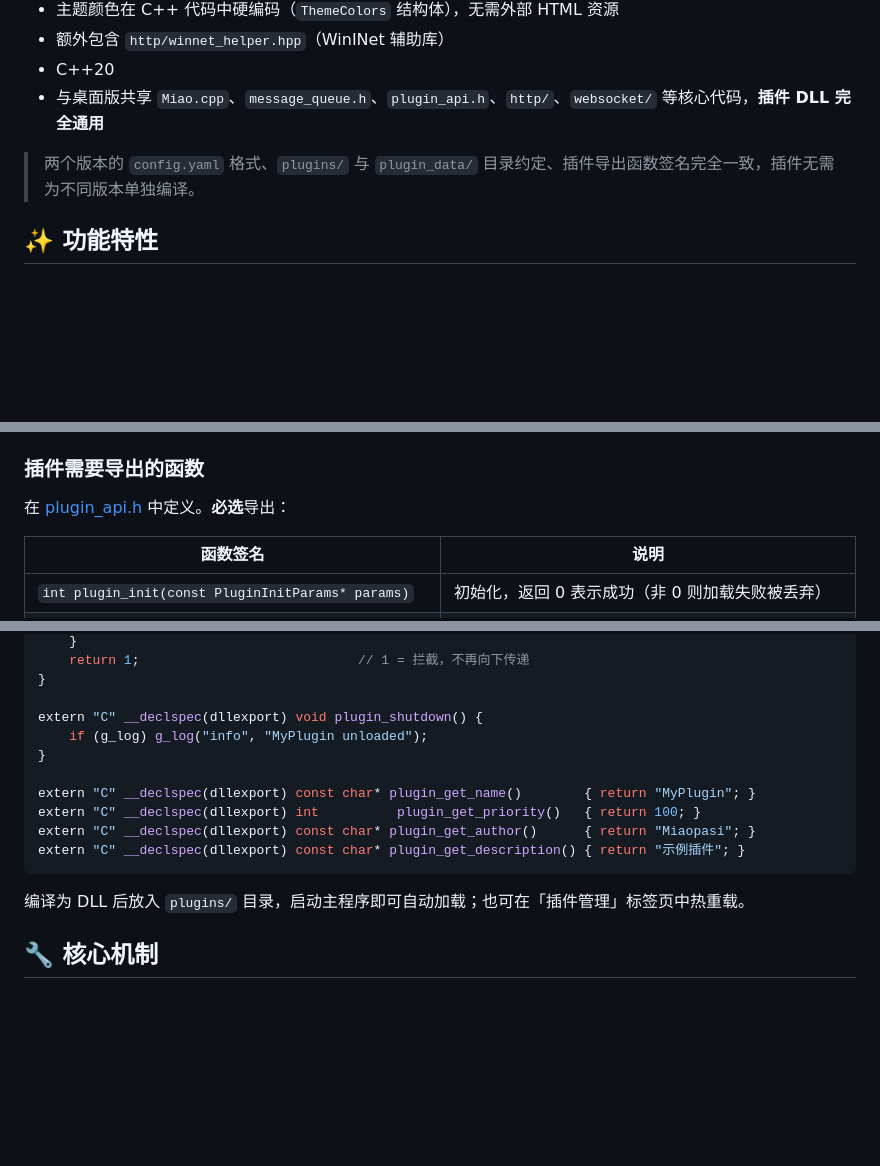
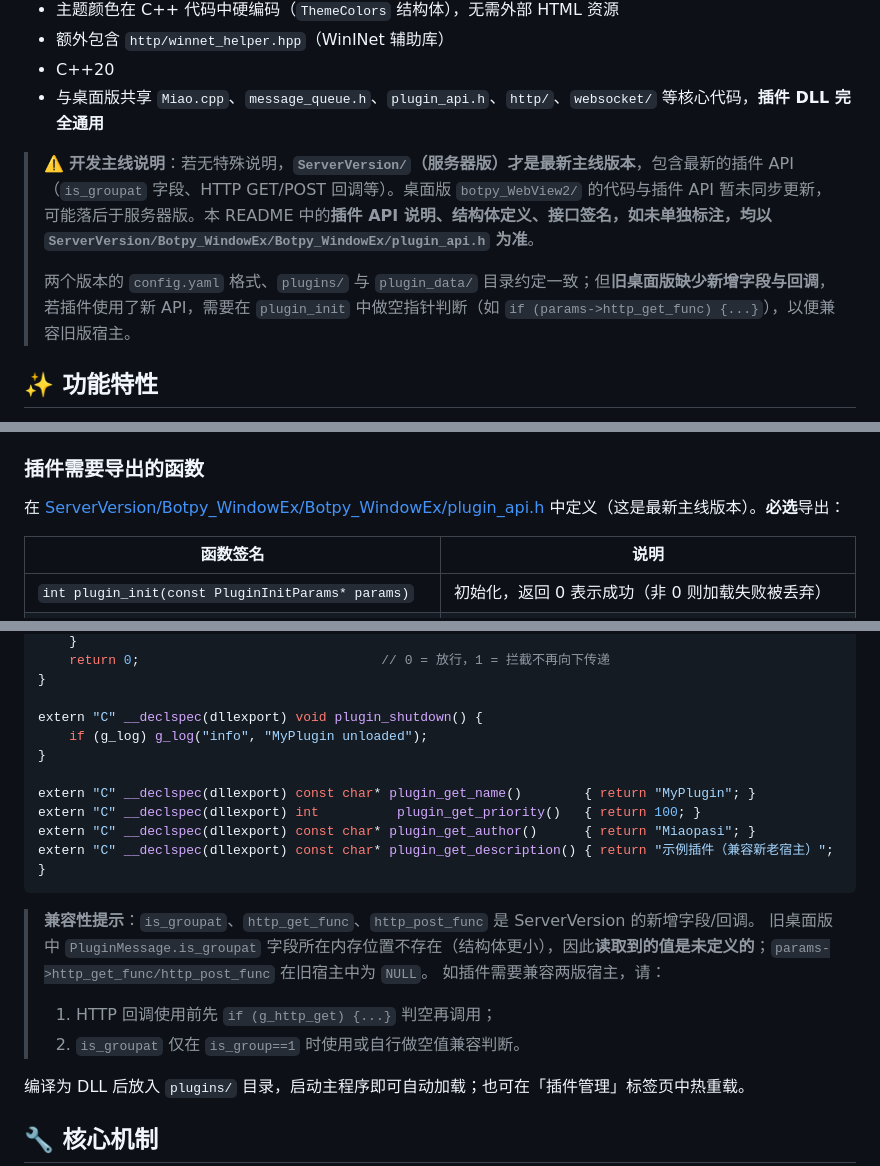
Before and after one commit to mshouerluoli/botpy_webview2, a Markdown page: README.md, 3 parts joined by grey strips. Rendered like a GitHub page; blank space fills up the shorter version.

````diff
--- a/README.md
+++ b/README.md
@@ -27,7 +27,9 @@
 - C++20
 - 与桌面版共享 `Miao.cpp`、`message_queue.h`、`plugin_api.h`、`http/`、`websocket/` 等核心代码，**插件 DLL 完全通用**
 
-> 两个版本的 `config.yaml` 格式、`plugins/` 与 `plugin_data/` 目录约定、插件导出函数签名完全一致，插件无需为不同版本单独编译。
+> ⚠️ **开发主线说明**：若无特殊说明，**`ServerVersion/`（服务器版）才是最新主线版本**，包含最新的插件 API（`is_groupat` 字段、HTTP GET/POST 回调等）。桌面版 `botpy_WebView2/` 的代码与插件 API 暂未同步更新，可能落后于服务器版。本 README 中的**插件 API 说明、结构体定义、接口签名，如未单独标注，均以 `ServerVersion/Botpy_WindowEx/Botpy_WindowEx/plugin_api.h` 为准**。
+>
+> 两个版本的 `config.yaml` 格式、`plugins/` 与 `plugin_data/` 目录约定一致；但**旧桌面版缺少新增字段与回调**，若插件使用了新 API，需要在 `plugin_init` 中做空指针判断（如 `if (params->http_get_func) {...}`），以便兼容旧版宿主。
 
 ## ✨ 功能特性
 
@@ -206,7 +208,7 @@ Miao Bot 通过 C ABI 的 DLL 导出函数加载第三方插件，插件可接
 
 ### 插件需要导出的函数
 
-在 [plugin_api.h](file:///D:/Vsyuanma/botpy_WebView2/botpy_WebView2/plugin_api.h) 中定义。**必选**导出：
+在 [ServerVersion/Botpy_WindowEx/Botpy_WindowEx/plugin_api.h](ServerVersion/Botpy_WindowEx/Botpy_WindowEx/plugin_api.h) 中定义（这是最新主线版本）。**必选**导出：
 
 | 函数签名 | 说明 |
 |---------|------|
@@ -286,5 +323,5 @@ extern "C" __declspec(dllexport) int plugin_handle_message(const PluginMessage*
     }
-    return 1;                            // 1 = 拦截，不再向下传递
+    return 0;                               // 0 = 放行，1 = 拦截不再向下传递
 }
 
 extern "C" __declspec(dllexport) void plugin_shutdown() {
@@ -294,8 +331,14 @@ extern "C" __declspec(dllexport) void plugin_shutdown() {
 extern "C" __declspec(dllexport) const char* plugin_get_name()        { return "MyPlugin"; }
 extern "C" __declspec(dllexport) int          plugin_get_priority()   { return 100; }
 extern "C" __declspec(dllexport) const char* plugin_get_author()      { return "Miaopasi"; }
-extern "C" __declspec(dllexport) const char* plugin_get_description() { return "示例插件"; }
+extern "C" __declspec(dllexport) const char* plugin_get_description() { return "示例插件（兼容新老宿主）"; }
 ```
+
+> **兼容性提示**：`is_groupat`、`http_get_func`、`http_post_func` 是 ServerVersion 的新增字段/回调。
+> 旧桌面版中 `PluginMessage.is_groupat` 字段所在内存位置不存在（结构体更小），因此**读取到的值是未定义的**；`params->http_get_func/http_post_func` 在旧宿主中为 `NULL`。
+> 如插件需要兼容两版宿主，请：
+> 1. HTTP 回调使用前先 `if (g_http_get) {...}` 判空再调用；
+> 2. `is_groupat` 仅在 `is_group==1` 时使用或自行做空值兼容判断。
 
 编译为 DLL 后放入 `plugins/` 目录，启动主程序即可自动加载；也可在「插件管理」标签页中热重载。
 
````
Also changed, not shown: other parts of README.md (+100 -17 lines).
